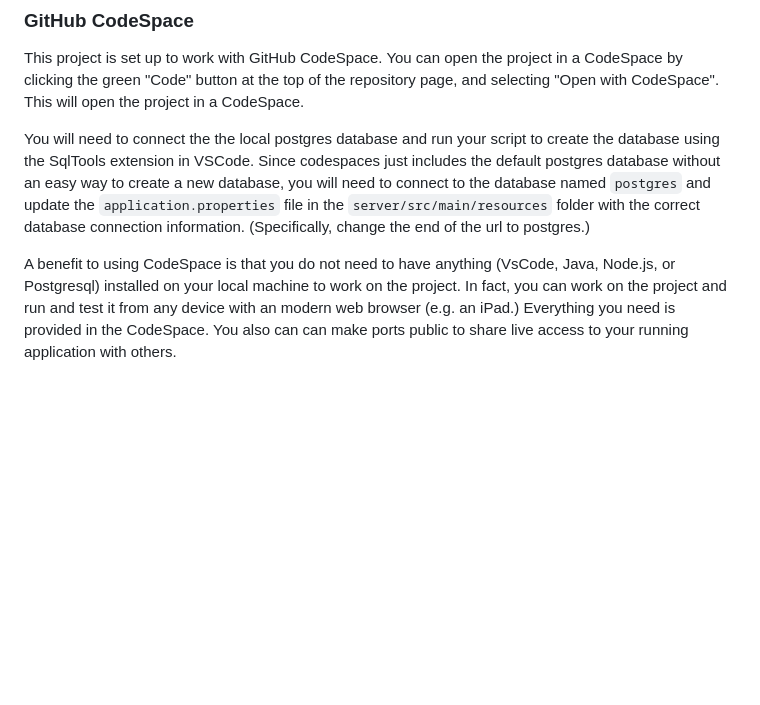
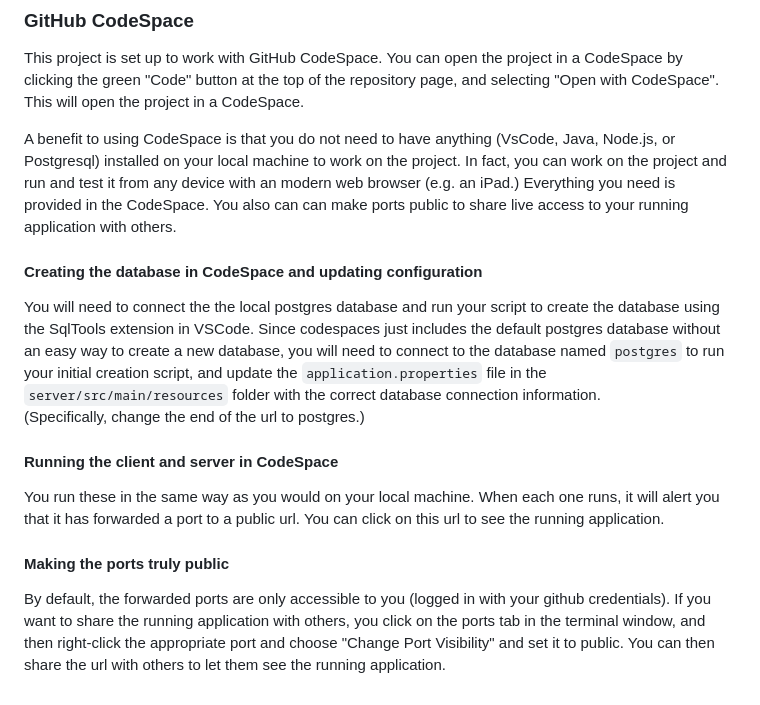
Before and after one commit to 3123958139/todo-list-fullstack, a Markdown page: README.md, the part around the change. GitHub-like rendering; blank space fills up the shorter version.

```diff
--- a/README.md
+++ b/README.md
@@ -202,13 +202,27 @@ This project is set up to work with GitHub CodeSpace.  You can open the project
 "Code" button at the top of the repository page, and selecting "Open with CodeSpace".  This will open the project in a
 CodeSpace.
 
-You will need to connect the the local postgres database and run your script to create the database using the SqlTools
-extension in VSCode.  Since codespaces just includes the default postgres database without an easy way to create a new
-database, you will need to connect to the database named `postgres` and update the `application.properties` file in the
-`server/src/main/resources` folder with the correct database connection information.  (Specifically, change the end of
-the url to postgres.)
-
 A benefit to using CodeSpace is that you do not need to have anything (VsCode, Java, Node.js, or Postgresql) installed
 on your local machine to work on the project.  In fact, you can work on the project and run and test it from any device
 with an modern web browser (e.g. an iPad.)  Everything you need is provided in the CodeSpace.  You also can can make
 ports public to share live access to your running application with others.
+
+#### Creating the database in CodeSpace and updating configuration
+
+You will need to connect the the local postgres database and run your script to create the database using the SqlTools
+extension in VSCode.  Since codespaces just includes the default postgres database without an easy way to create a new
+database, you will need to connect to the database named `postgres` to run your initial creation script, and update the
+`application.properties` file in the `server/src/main/resources` folder with the correct database connection information.
+(Specifically, change the end of the url to postgres.)
+
+#### Running the client and server in CodeSpace
+
+You run these in the same way as you would on your local machine.  When each one runs, it will alert you that it has forwarded
+a port to a public url.  You can click on this url to see the running application.
+
+#### Making the ports truly public
+
+By default, the forwarded ports are only accessible to you (logged in with your github credentials).  If you want to share
+the running application with others, you click on the ports tab in the terminal window, and then right-click the appropriate
+port and choose "Change Port Visibility" and set it to public.  You can then share the url with others to let them see the
+running application.
```
